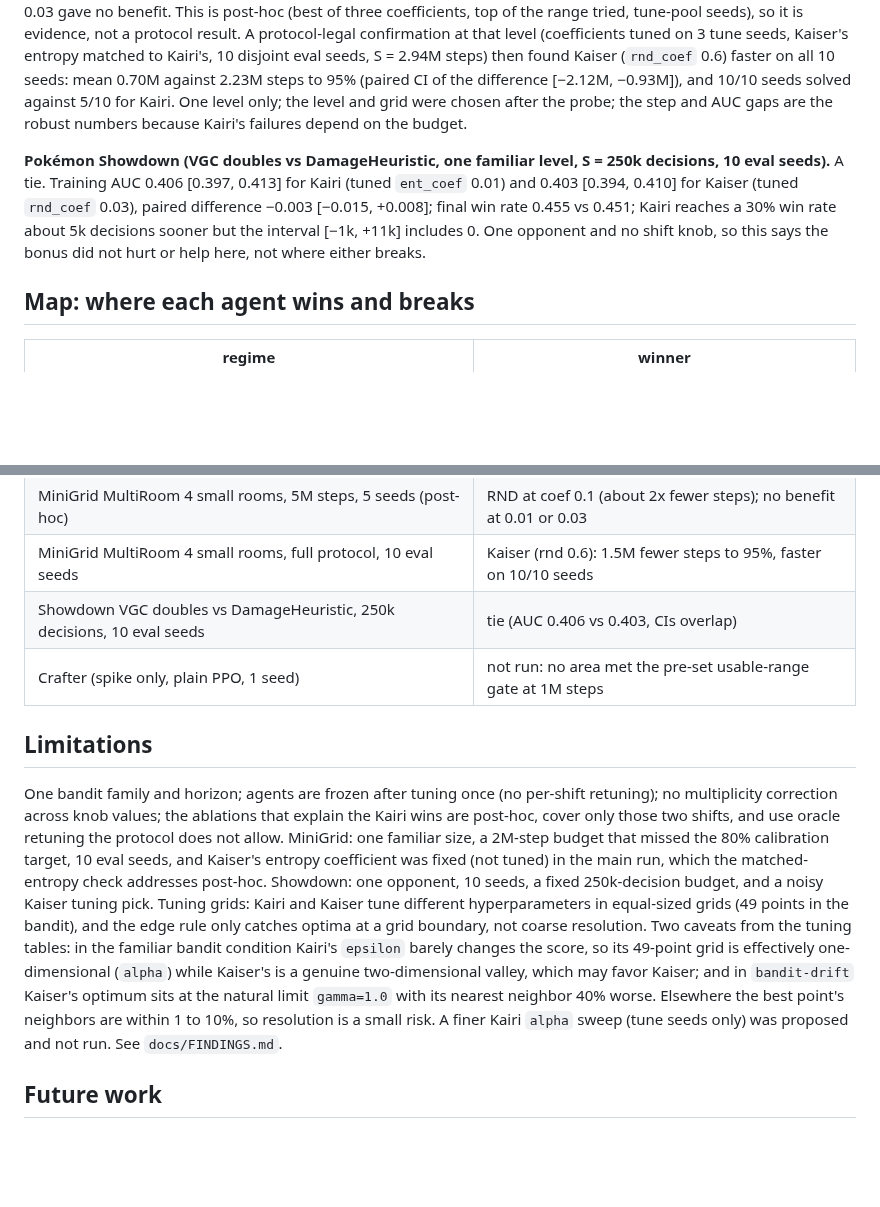
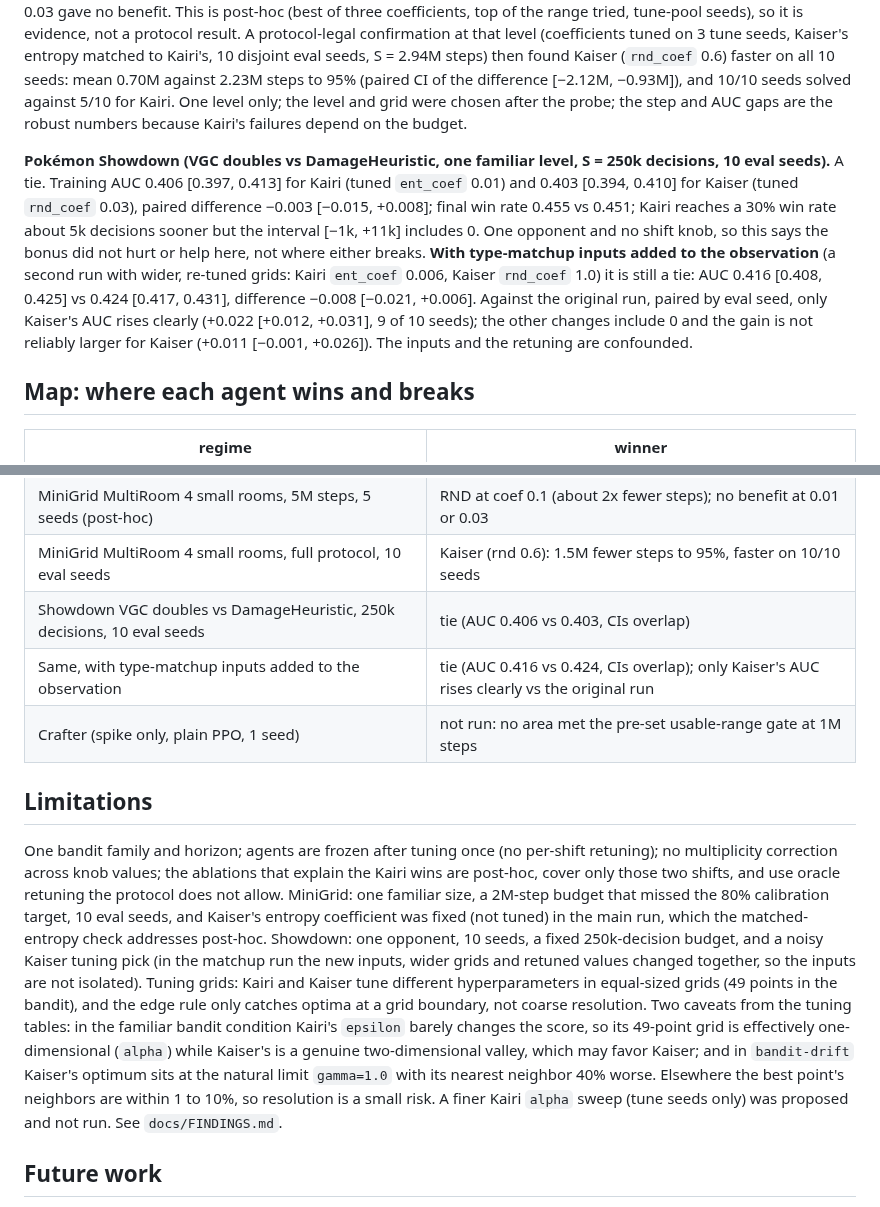
Before and after one commit to knguyen0923/xp-agents, a Markdown page: docs/WRITEUP.md, 2 parts joined by grey strips. GitHub-like rendering; blank space fills up the shorter version.

```diff
--- a/docs/WRITEUP.md
+++ b/docs/WRITEUP.md
@@ -21,7 +21,7 @@ two help mainly where the single agents fail; `tt_meta` is the most reliable.
 Kaiser at a different tuning-tied RND coefficient, or at Kairi's entropy coefficient, is statistically indistinguishable from Kairi at every size. The supported conclusion is no measurable benefit
 from RND on DoorKey, not that it hurts. One Kaiser seed failed outright in two of three RND settings, so seed-level failures matter. A post-hoc MultiRoom spike (28 runs, 2 seeds, 2M steps) on an exploration-heavy family found no RND benefit at that budget, but a follow-up probe at 5M steps on the borderline level (4 small rooms, 5 seeds) found that RND at coefficient 0.1 reaches 95% training success in a median 1.44M steps against 2.66M for plain PPO, faster on all 5 seeds (mean 1.17M fewer steps, CI [0.53M, 1.75M]); coefficients 0.01 and 0.03 gave no benefit. This is post-hoc (best of three coefficients, top of the range tried, tune-pool seeds), so it is evidence, not a protocol result. A protocol-legal confirmation at that level (coefficients tuned on 3 tune seeds, Kaiser's entropy matched to Kairi's, 10 disjoint eval seeds, S = 2.94M steps) then found Kaiser (`rnd_coef` 0.6) faster on all 10 seeds: mean 0.70M against 2.23M steps to 95% (paired CI of the difference [−2.12M, −0.93M]), and 10/10 seeds solved against 5/10 for Kairi. One level only; the level and grid were chosen after the probe; the step and AUC gaps are the robust numbers because Kairi's failures depend on the budget.
 
-**Pokémon Showdown (VGC doubles vs DamageHeuristic, one familiar level, S = 250k decisions, 10 eval seeds).** A tie. Training AUC 0.406 [0.397, 0.413] for Kairi (tuned `ent_coef` 0.01) and 0.403 [0.394, 0.410] for Kaiser (tuned `rnd_coef` 0.03), paired difference −0.003 [−0.015, +0.008]; final win rate 0.455 vs 0.451; Kairi reaches a 30% win rate about 5k decisions sooner but the interval [−1k, +11k] includes 0. One opponent and no shift knob, so this says the bonus did not hurt or help here, not where either breaks.
+**Pokémon Showdown (VGC doubles vs DamageHeuristic, one familiar level, S = 250k decisions, 10 eval seeds).** A tie. Training AUC 0.406 [0.397, 0.413] for Kairi (tuned `ent_coef` 0.01) and 0.403 [0.394, 0.410] for Kaiser (tuned `rnd_coef` 0.03), paired difference −0.003 [−0.015, +0.008]; final win rate 0.455 vs 0.451; Kairi reaches a 30% win rate about 5k decisions sooner but the interval [−1k, +11k] includes 0. One opponent and no shift knob, so this says the bonus did not hurt or help here, not where either breaks. **With type-matchup inputs added to the observation** (a second run with wider, re-tuned grids: Kairi `ent_coef` 0.006, Kaiser `rnd_coef` 1.0) it is still a tie: AUC 0.416 [0.408, 0.425] vs 0.424 [0.417, 0.431], difference −0.008 [−0.021, +0.006]. Against the original run, paired by eval seed, only Kaiser's AUC rises clearly (+0.022 [+0.012, +0.031], 9 of 10 seeds); the other changes include 0 and the gain is not reliably larger for Kaiser (+0.011 [−0.001, +0.026]). The inputs and the retuning are confounded.
 
 ## Map: where each agent wins and breaks
 | regime | winner |
@@ -34,11 +34,12 @@ from RND on DoorKey, not that it hurts. One Kaiser seed failed outright in two o
 | MiniGrid MultiRoom 4 small rooms, 5M steps, 5 seeds (post-hoc) | RND at coef 0.1 (about 2x fewer steps); no benefit at 0.01 or 0.03 |
 | MiniGrid MultiRoom 4 small rooms, full protocol, 10 eval seeds | Kaiser (rnd 0.6): 1.5M fewer steps to 95%, faster on 10/10 seeds |
 | Showdown VGC doubles vs DamageHeuristic, 250k decisions, 10 eval seeds | tie (AUC 0.406 vs 0.403, CIs overlap) |
+| Same, with type-matchup inputs added to the observation | tie (AUC 0.416 vs 0.424, CIs overlap); only Kaiser's AUC rises clearly vs the original run |
 | Crafter (spike only, plain PPO, 1 seed) | not run: no area met the pre-set usable-range gate at 1M steps |
 
 ## Limitations
 One bandit family and horizon; agents are frozen after tuning once (no per-shift retuning); no multiplicity correction across knob values; the ablations that explain the Kairi wins are post-hoc, cover only those two shifts, and use oracle retuning the protocol does not allow. MiniGrid: one familiar size, a 2M-step budget that missed the 80% calibration target, 10 eval seeds, and Kaiser's entropy
-coefficient was fixed (not tuned) in the main run, which the matched-entropy check addresses post-hoc. Showdown: one opponent, 10 seeds, a fixed 250k-decision budget, and a noisy Kaiser tuning pick. Tuning grids: Kairi and Kaiser tune different hyperparameters in equal-sized grids (49 points in the bandit), and the edge rule only catches optima at a grid boundary, not coarse resolution. Two caveats from the tuning tables: in the familiar bandit condition Kairi's `epsilon` barely changes the score, so its 49-point grid is effectively one-dimensional (`alpha`) while Kaiser's is a genuine two-dimensional valley, which may favor Kaiser; and in `bandit-drift` Kaiser's optimum sits at the natural limit `gamma=1.0` with its nearest neighbor 40% worse. Elsewhere the best point's neighbors are within 1 to 10%, so resolution is a small risk. A finer Kairi `alpha` sweep (tune seeds only) was proposed and not run. See `docs/FINDINGS.md`.
+coefficient was fixed (not tuned) in the main run, which the matched-entropy check addresses post-hoc. Showdown: one opponent, 10 seeds, a fixed 250k-decision budget, and a noisy Kaiser tuning pick (in the matchup run the new inputs, wider grids and retuned values changed together, so the inputs are not isolated). Tuning grids: Kairi and Kaiser tune different hyperparameters in equal-sized grids (49 points in the bandit), and the edge rule only catches optima at a grid boundary, not coarse resolution. Two caveats from the tuning tables: in the familiar bandit condition Kairi's `epsilon` barely changes the score, so its 49-point grid is effectively one-dimensional (`alpha`) while Kaiser's is a genuine two-dimensional valley, which may favor Kaiser; and in `bandit-drift` Kaiser's optimum sits at the natural limit `gamma=1.0` with its nearest neighbor 40% worse. Elsewhere the best point's neighbors are within 1 to 10%, so resolution is a small risk. A finer Kairi `alpha` sweep (tune seeds only) was proposed and not run. See `docs/FINDINGS.md`.
 
 ## Future work
 The MultiRoom confirmation at other room counts, and a deep-RL tag-team agent. A Crafter spike (plain PPO, 1M steps, one seed per area) reached 4.5 and 4.4 achievements per episode against a pre-set gate of 5, so
```
Also changed, not shown: README.md (+3 -1 lines), docs/FINDINGS.md (+5 -2 lines), docs/spikes/showdown_matchup_results/degradation.png (added), 14 other files.
